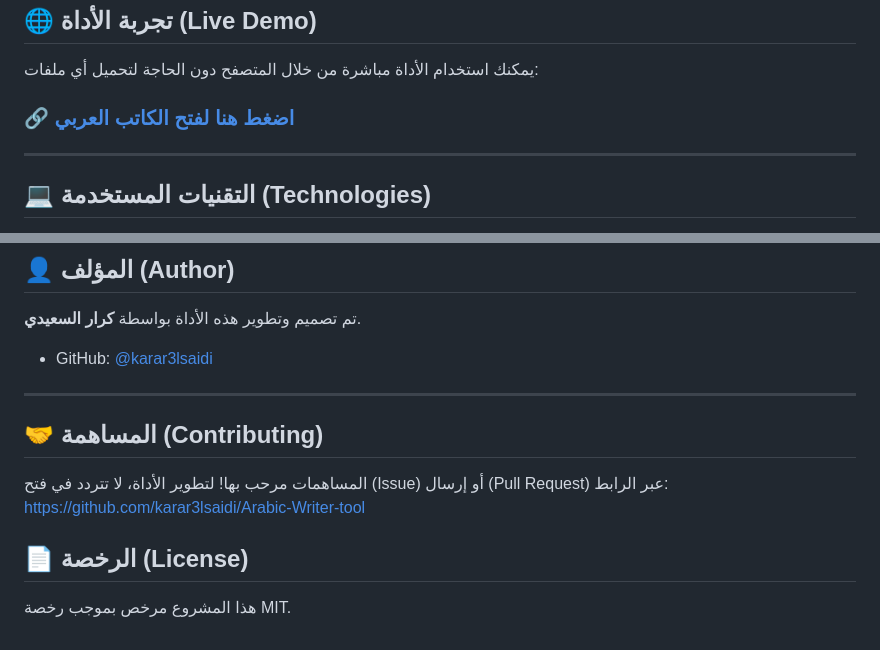
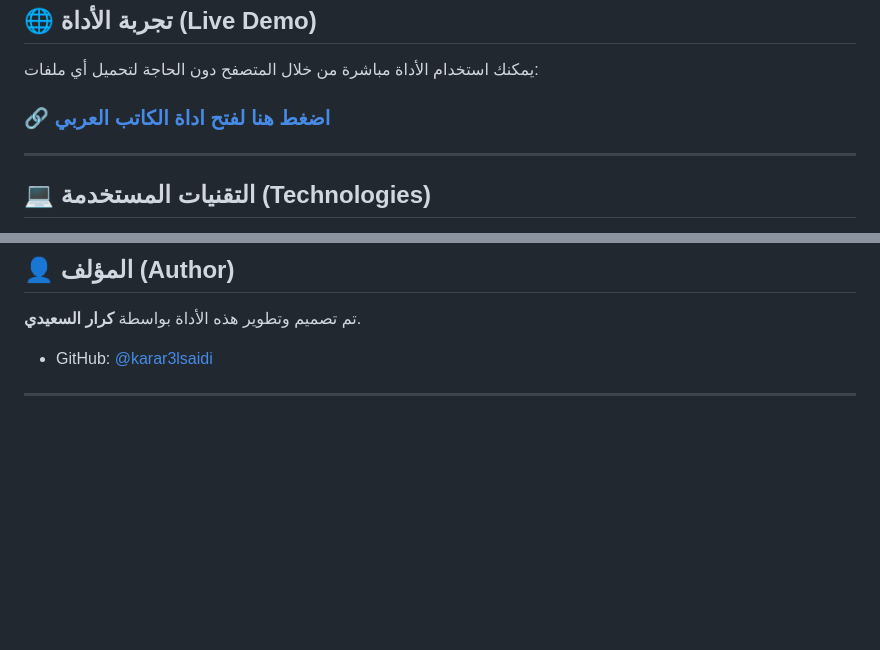
Before and after one commit to karar3lsaidi/Arabic-Writer-tool, a Markdown page: README.md, 2 parts joined by grey strips. Drawn GitHub-style; blank space fills up the shorter version.

Commit message:
Revise link text and remove contributing/license sections
Updated the link text for the Arabic Writer tool and removed the contributing and license sections.

```diff
--- a/README.md
+++ b/README.md
@@ -13,7 +13,7 @@
 
 يمكنك استخدام الأداة مباشرة من خلال المتصفح دون الحاجة لتحميل أي ملفات:
 
-### [🔗 اضغط هنا لفتح الكاتب العربي](https://karar3lsaidi.github.io/Arabic-Writer-tool/)
+### [🔗 اضغط هنا لفتح اداة الكاتب العربي](https://karar3lsaidi.github.io/Arabic-Writer-tool/)
 
 ---
 
@@ -67,12 +67,3 @@
 * GitHub: [@karar3lsaidi](https://github.com/karar3lsaidi)
 
 ---
-
-## 🤝 المساهمة (Contributing)
-
-المساهمات مرحب بها! لتطوير الأداة، لا تتردد في فتح (Issue) أو إرسال (Pull Request) عبر الرابط:
-[https://github.com/karar3lsaidi/Arabic-Writer-tool](https://github.com/karar3lsaidi/Arabic-Writer-tool)
-
-## 📄 الرخصة (License)
-
-هذا المشروع مرخص بموجب رخصة MIT.
```
